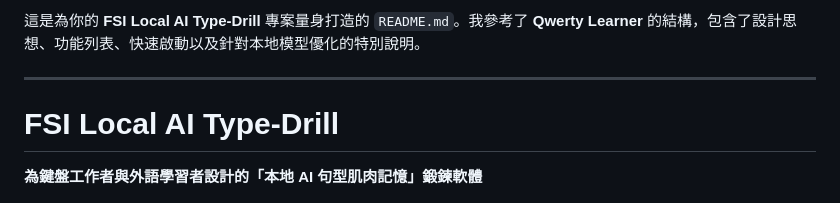
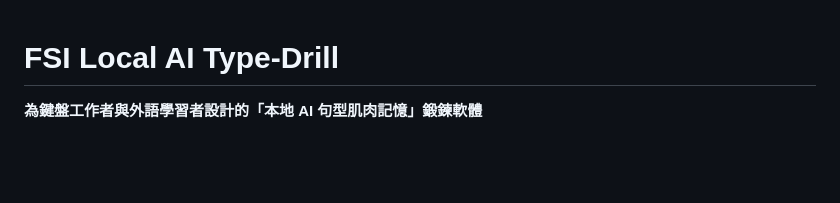
Before and after one commit to rtyrtyrtyqw/FSI-Type-Drill, a Markdown page: README.md, the part around the change. GitHub-like rendering; blank space fills up the shorter version.

Commit message:
Update README.md to remove introductory content
Removed introductory text and formatting from README.

```diff
--- a/README.md
+++ b/README.md
@@ -1,7 +1,3 @@
-這是為你的 **FSI Local AI Type-Drill** 專案量身打造的 `README.md`。我參考了 **Qwerty Learner** 的結構，包含了設計思想、功能列表、快速啟動以及針對本地模型優化的特別說明。
-
----
-
 # FSI Local AI Type-Drill
 
 **為鍵盤工作者與外語學習者設計的「本地 AI 句型肌肉記憶」鍛鍊軟體**
```
